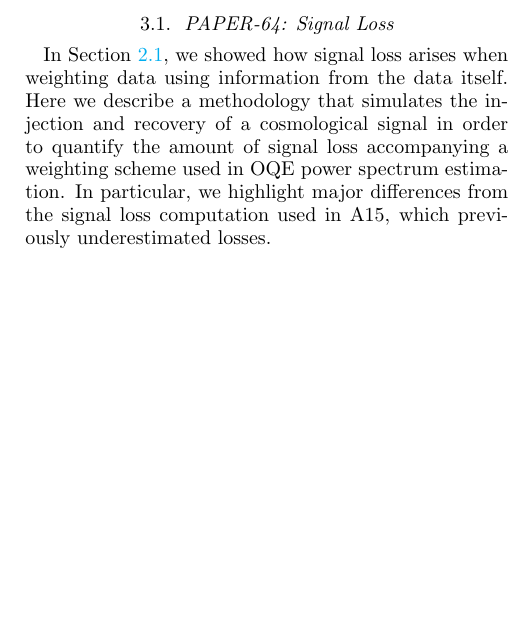
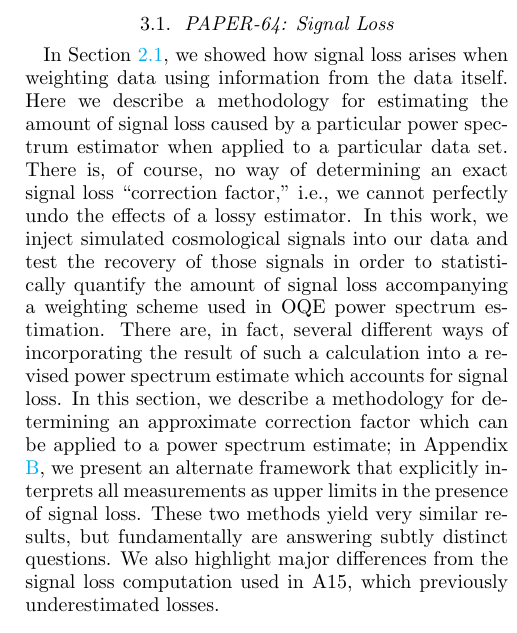
Before and after one commit to carinacheng/PAPERMethods_paper, a LaTeX paper (PAPER.tex): part of one column of page 14 of 29 before the commit and part of one column of page 14 of 30 after it, cut so that both start at the same text, the shorter picture padded with empty space. Compiled offline with pdfLaTeX.

Commit message:
Edits to 3.1 intro section

```diff
--- a/PAPER.tex
+++ b/PAPER.tex
@@ -945,8 +945,12 @@ an integration in time, increasing sensitivity but reducing the number of indepe
 \label{sec:Sigloss}
 
 In Section \ref{sec:SiglossOverview}, we showed how signal loss arises when weighting data using information from the data
-itself. Here we describe a methodology that simulates the injection and recovery of a cosmological signal in order to quantify
-the amount of signal loss accompanying a weighting scheme used in OQE power spectrum estimation. In particular, we highlight major differences from the signal loss
+itself. Here we describe a methodology for estimating the amount of signal loss caused by a particular power spectrum estimator when applied to a particular data set. There is, of course, no way of determining an exact signal loss ``correction factor," i.e., we cannot perfectly undo the effects of a lossy estimator.
+In this work, we inject simulated cosmological signals into our data and test the recovery of those signals in order to statistically quantify
+the amount of signal loss accompanying a weighting scheme used in OQE power spectrum estimation.
+There are, in fact, several different ways of incorporating the result of such a calculation into a revised power spectrum estimate which accounts for signal loss.  In this section, we describe a methodology for determining an approximate correction factor which can be applied to a power spectrum estimate; in Appendix \ref{sec:Pr_appendix}, we present an alternate framework that explicitly interprets all measurements as upper limits in the presence of signal loss.
+These two methods yield very similar results, but fundamentally are answering subtly distinct questions.
+We also highlight major differences from the signal loss
 computation used in A15, which previously underestimated losses.
 
 \subsubsection{Signal Loss Methodology}
```
